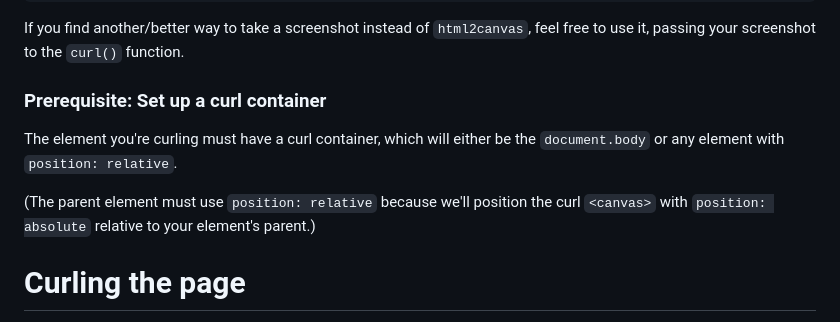
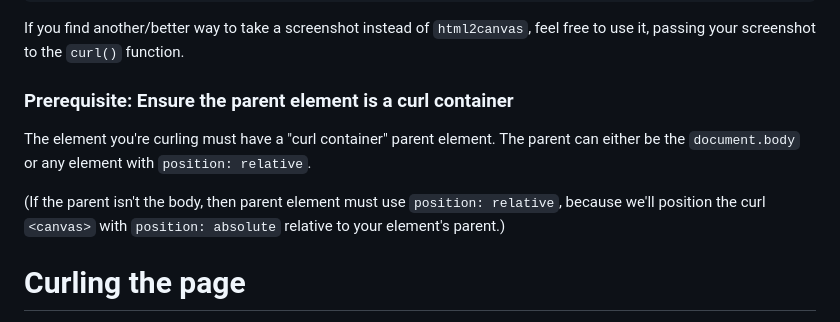
Before and after one commit to dfabulich/webgl-page-curl, a Markdown page: README.md, the part around the change. Rendered like a GitHub page.

Commit message:
clarify curl container

```diff
--- a/README.md
+++ b/README.md
@@ -41,11 +41,11 @@ const screenshotCanvas = await captureScreenshotOfParentElement(element, html2ca
 
 If you find another/better way to take a screenshot instead of `html2canvas`, feel free to use it, passing your screenshot to the `curl()` function.
 
-### Prerequisite: Set up a curl container
+### Prerequisite: Ensure the parent element is a curl container
 
-The element you're curling must have a curl container, which will either be the `document.body` or any element with `position: relative`.
+The element you're curling must have a "curl container" parent element. The parent can either be the `document.body` or any element with `position: relative`.
 
-(The parent element must use `position: relative` because we'll position the curl `<canvas>` with `position: absolute` relative to your element's parent.)
+(If the parent isn't the body, then parent element must use `position: relative`, because we'll position the curl `<canvas>` with `position: absolute` relative to your element's parent.)
 
 # Curling the page
 
```
